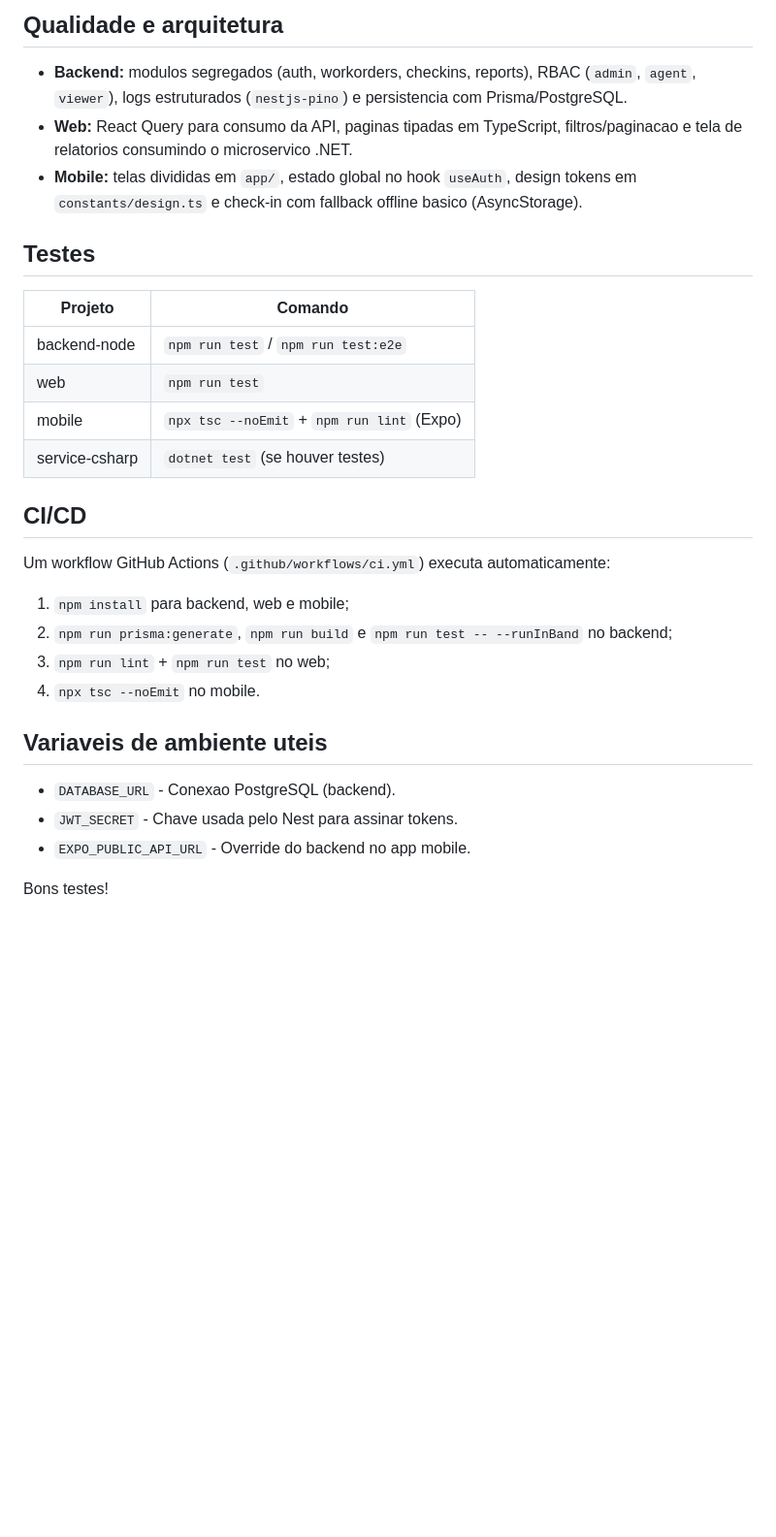
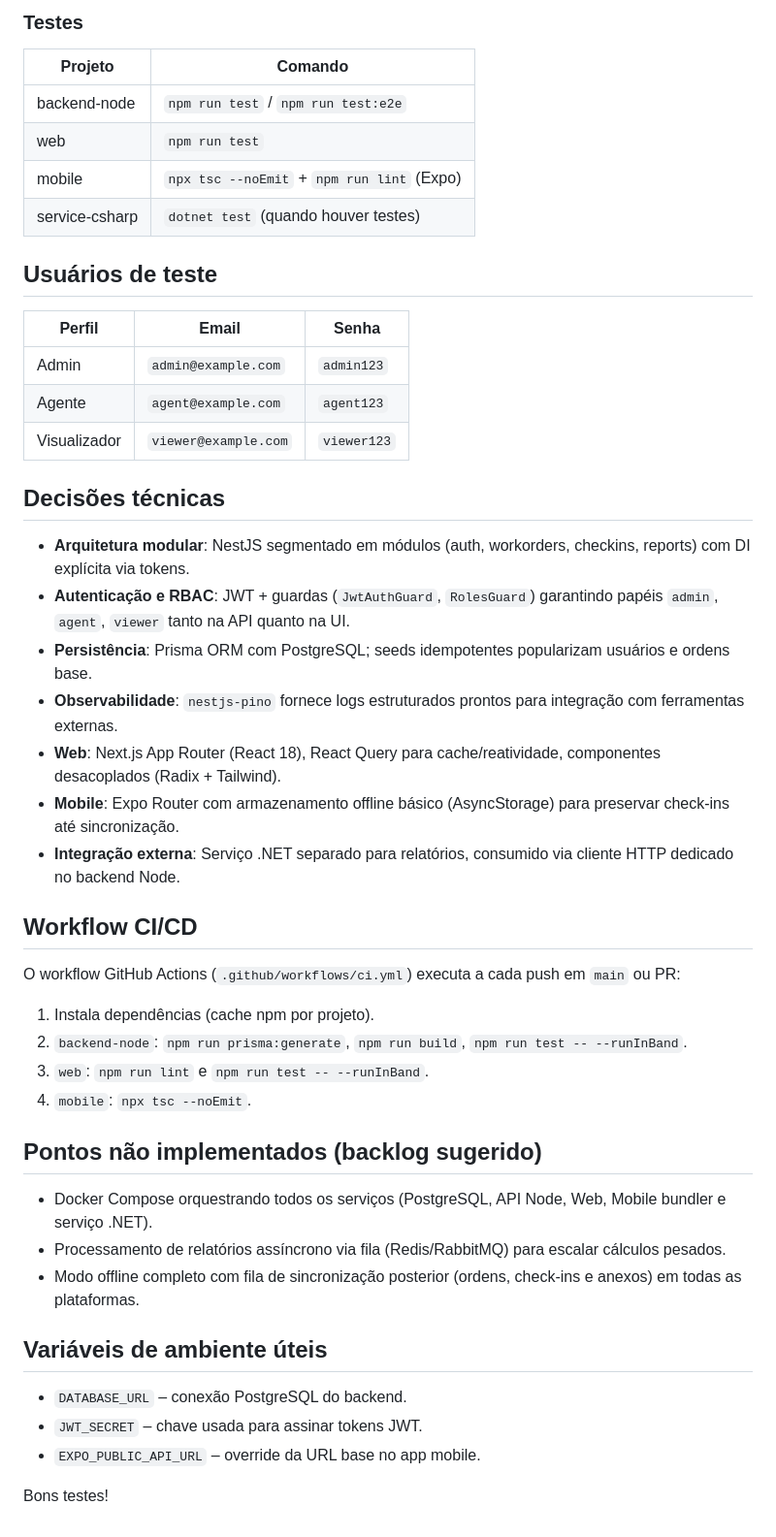
Before and after one commit to RonaldPorfirio/testeCLIQFY, a Markdown page: README.md, the part around one of its changes. Shown at 97% size. Rendered like a GitHub page; blank space fills up the shorter version.

```diff
--- a/README.md
+++ b/README.md
@@ -62,28 +65,43 @@ npx expo start
 
-## Qualidade e arquitetura
-- **Backend:** modulos segregados (auth, workorders, checkins, reports), RBAC (`admin`, `agent`, `viewer`), logs estruturados (`nestjs-pino`) e persistencia com Prisma/PostgreSQL.
-- **Web:** React Query para consumo da API, paginas tipadas em TypeScript, filtros/paginacao e tela de relatorios consumindo o microservico .NET.
-- **Mobile:** telas divididas em `app/`, estado global no hook `useAuth`, design tokens em `constants/design.ts` e check-in com fallback offline basico (AsyncStorage).
-
-## Testes
+### Testes
 | Projeto        | Comando                                       |
 |----------------|-----------------------------------------------|
 | backend-node   | `npm run test` / `npm run test:e2e`           |
 | web            | `npm run test`                                |
 | mobile         | `npx tsc --noEmit` + `npm run lint` (Expo)    |
-| service-csharp | `dotnet test` (se houver testes)              |
+| service-csharp | `dotnet test` (quando houver testes)          |
 
-## CI/CD
-Um workflow GitHub Actions (`.github/workflows/ci.yml`) executa automaticamente:
-1. `npm install` para backend, web e mobile;
-2. `npm run prisma:generate`, `npm run build` e `npm run test -- --runInBand` no backend;
-3. `npm run lint` + `npm run test` no web;
-4. `npx tsc --noEmit` no mobile.
+## Usuários de teste
+| Perfil  | Email                | Senha     |
+|---------|----------------------|-----------|
+| Admin   | `admin@example.com`  | `admin123`|
+| Agente  | `agent@example.com`  | `agent123`|
+| Visualizador | `viewer@example.com` | `viewer123` |
 
-## Variaveis de ambiente uteis
-- `DATABASE_URL` - Conexao PostgreSQL (backend).
-- `JWT_SECRET` - Chave usada pelo Nest para assinar tokens.
-- `EXPO_PUBLIC_API_URL` - Override do backend no app mobile.
+## Decisões técnicas
+- **Arquitetura modular**: NestJS segmentado em módulos (auth, workorders, checkins, reports) com DI explícita via tokens.
+- **Autenticação e RBAC**: JWT + guardas (`JwtAuthGuard`, `RolesGuard`) garantindo papéis `admin`, `agent`, `viewer` tanto na API quanto na UI.
+- **Persistência**: Prisma ORM com PostgreSQL; seeds idempotentes popularizam usuários e ordens base.
+- **Observabilidade**: `nestjs-pino` fornece logs estruturados prontos para integração com ferramentas externas.
+- **Web**: Next.js App Router (React 18), React Query para cache/reatividade, componentes desacoplados (Radix + Tailwind).
+- **Mobile**: Expo Router com armazenamento offline básico (AsyncStorage) para preservar check-ins até sincronização.
+- **Integração externa**: Serviço .NET separado para relatórios, consumido via cliente HTTP dedicado no backend Node.
 
+## Workflow CI/CD
+O workflow GitHub Actions (`.github/workflows/ci.yml`) executa a cada push em `main` ou PR:
+1. Instala dependências (cache npm por projeto).
+2. `backend-node`: `npm run prisma:generate`, `npm run build`, `npm run test -- --runInBand`.
+3. `web`: `npm run lint` e `npm run test -- --runInBand`.
+4. `mobile`: `npx tsc --noEmit`.
+
+## Pontos não implementados (backlog sugerido)
+- Docker Compose orquestrando todos os serviços (PostgreSQL, API Node, Web, Mobile bundler e serviço .NET).
+- Processamento de relatórios assíncrono via fila (Redis/RabbitMQ) para escalar cálculos pesados.
+- Modo offline completo com fila de sincronização posterior (ordens, check-ins e anexos) em todas as plataformas.
+
+## Variáveis de ambiente úteis
+- `DATABASE_URL` – conexão PostgreSQL do backend.
+- `JWT_SECRET` – chave usada para assinar tokens JWT.
+- `EXPO_PUBLIC_API_URL` – override da URL base no app mobile.
 
 Bons testes!
```
Also changed, not shown: other parts of README.md (+25 -22 lines).
